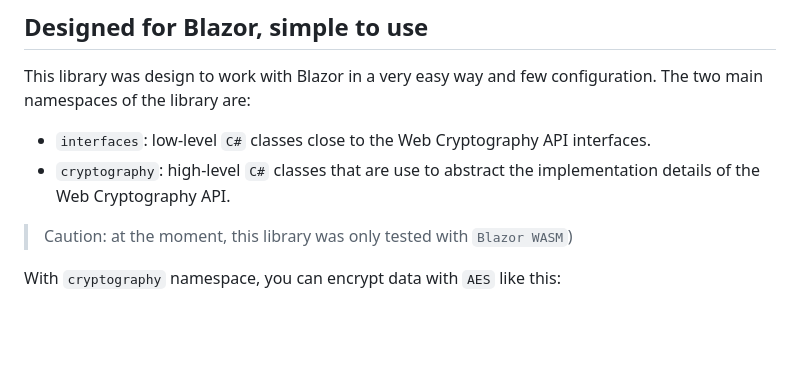
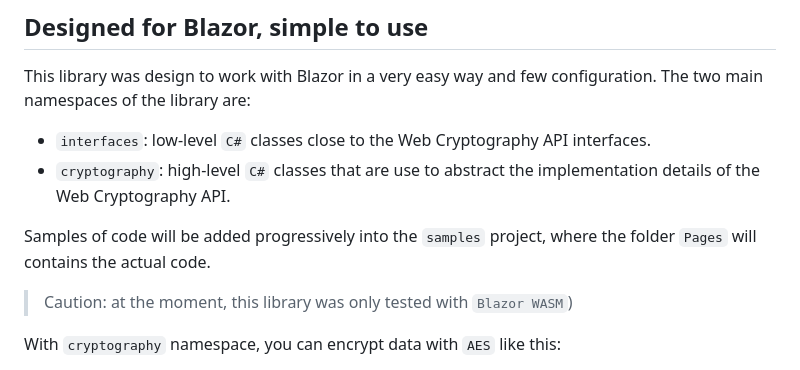
Before and after one commit to glihm/jsinterop-browser-webcryptoapi, a Markdown page: README.md, the part around the change. Drawn GitHub-style; blank space fills up the shorter version.

Commit message:
add sentence about where to find code samples

```diff
--- a/README.md
+++ b/README.md
@@ -33,6 +33,8 @@ The two main namespaces of the library are:
 
 * `interfaces`: low-level `C#` classes close to the Web Cryptography API interfaces.
 * `cryptography`: high-level `C#` classes that are use to abstract the implementation details of the Web Cryptography API.
+
+Samples of code will be added progressively into the `samples` project, where the folder `Pages` will contains the actual code.
 
 > Caution: at the moment, this library was only tested with `Blazor WASM`)
 
```
